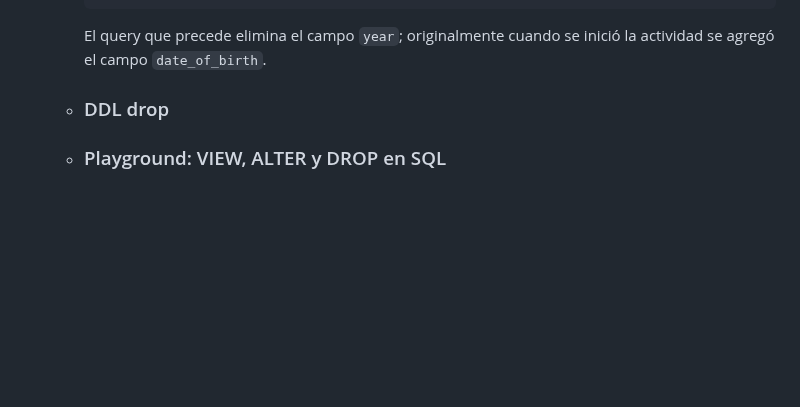
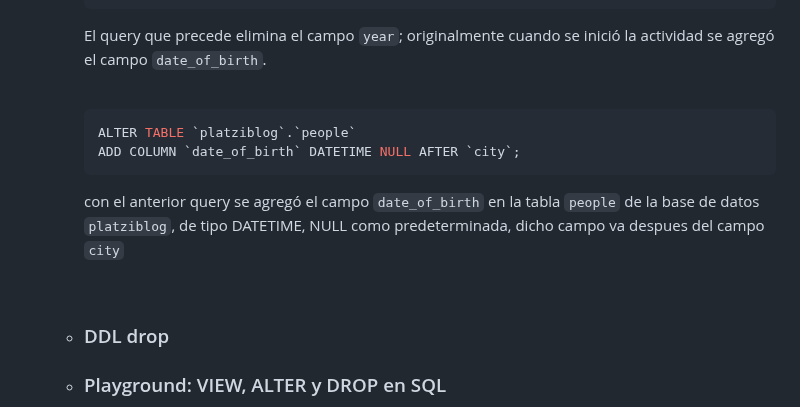
Before and after one commit to MaodeColombia/TPS_SENA, a Markdown page: 1.Fundamentos_Bases_de_Datos/README.md, the part around the change. GitHub-like rendering; blank space fills up the shorter version.

Commit message:
ADD COLUMN de tipo DATETIME

````diff
--- a/1.Fundamentos_Bases_de_Datos/README.md
+++ b/1.Fundamentos_Bases_de_Datos/README.md
@@ -155,6 +155,17 @@
 
     El query que precede elimina el campo `year`; originalmente cuando se inició la actividad se agregó el campo `date_of_birth`.
 
+    <br>
+
+    ```MySQL
+    ALTER TABLE `platziblog`.`people`
+    ADD COLUMN `date_of_birth` DATETIME NULL AFTER `city`;
+    ```
+
+    con el anterior query se agregó el campo `date_of_birth` en la tabla `people` de la base de datos `platziblog`, de tipo DATETIME, NULL como predeterminada, dicho campo va despues del campo `city`
+
+    <br>
+
   - ### DDL drop
 
   - ### Playground: VIEW, ALTER y DROP en SQL
````
